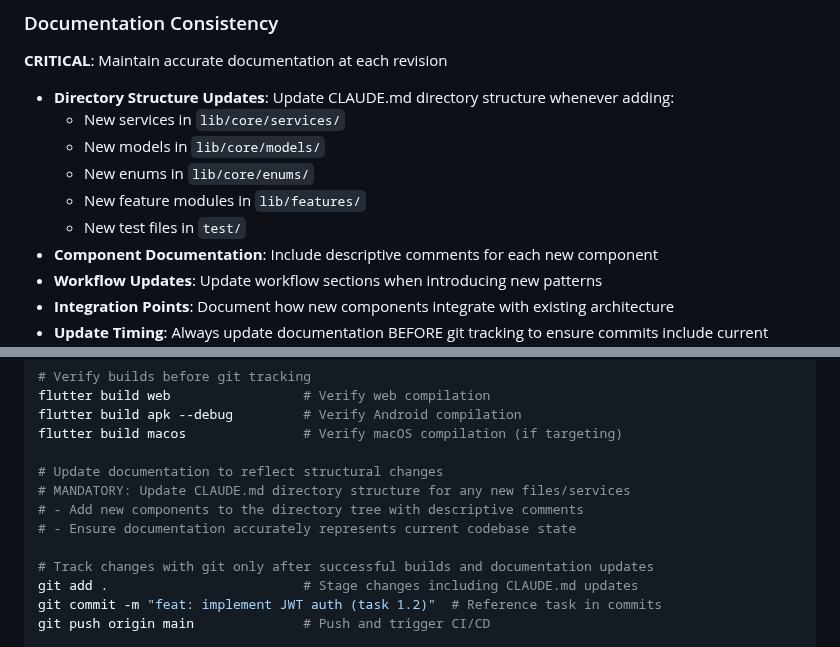
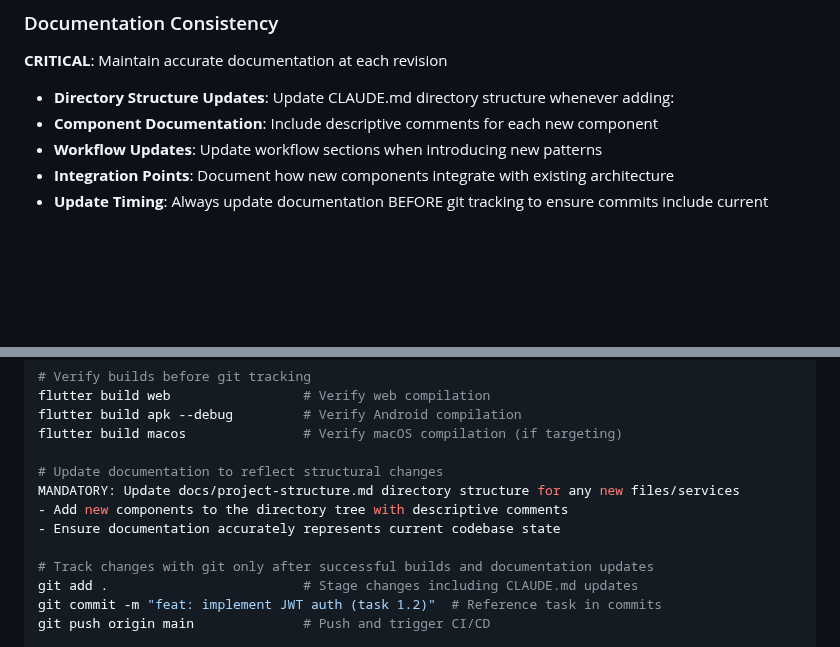
Before and after one commit to yhsung/meeting-summarizer, a Markdown page: CLAUDE.md, 2 parts joined by grey strips. Drawn GitHub-style; blank space fills up the shorter version.

```diff
--- a/CLAUDE.md
+++ b/CLAUDE.md
@@ -359,11 +303,6 @@ task-master models --set-fallback gpt-4o-mini
 **CRITICAL**: Maintain accurate documentation at each revision
 
 - **Directory Structure Updates**: Update CLAUDE.md directory structure whenever adding:
-  - New services in `lib/core/services/`
-  - New models in `lib/core/models/`
-  - New enums in `lib/core/enums/`
-  - New feature modules in `lib/features/`
-  - New test files in `test/`
 - **Component Documentation**: Include descriptive comments for each new component
 - **Workflow Updates**: Update workflow sections when introducing new patterns
 - **Integration Points**: Document how new components integrate with existing architecture
@@ -425,9 +364,9 @@ flutter build apk --debug         # Verify Android compilation
 flutter build macos               # Verify macOS compilation (if targeting)
 
 # Update documentation to reflect structural changes
-# MANDATORY: Update CLAUDE.md directory structure for any new files/services
-# - Add new components to the directory tree with descriptive comments
-# - Ensure documentation accurately represents current codebase state
+MANDATORY: Update docs/project-structure.md directory structure for any new files/services
+- Add new components to the directory tree with descriptive comments
+- Ensure documentation accurately represents current codebase state
 
 # Track changes with git only after successful builds and documentation updates
 git add .                         # Stage changes including CLAUDE.md updates
```
Also changed, not shown: other parts of CLAUDE.md (+8 -64 lines), docs/audio-enhancement.md (added, +196 -0 lines).
